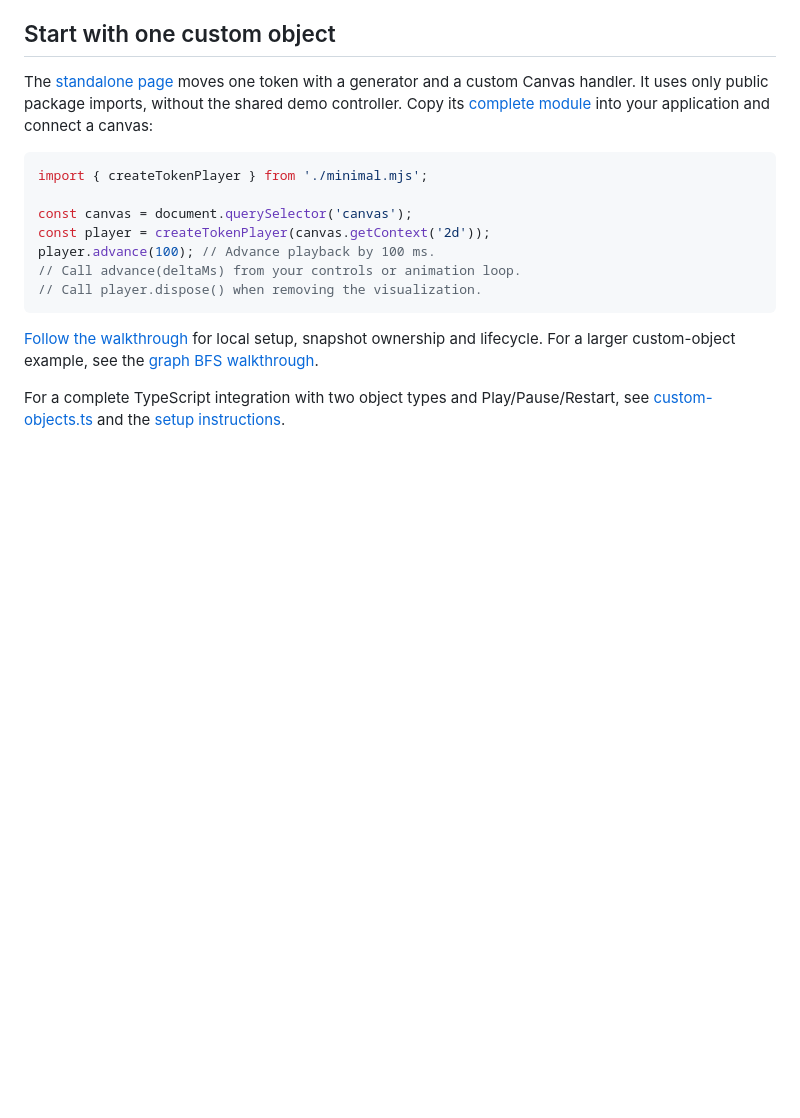
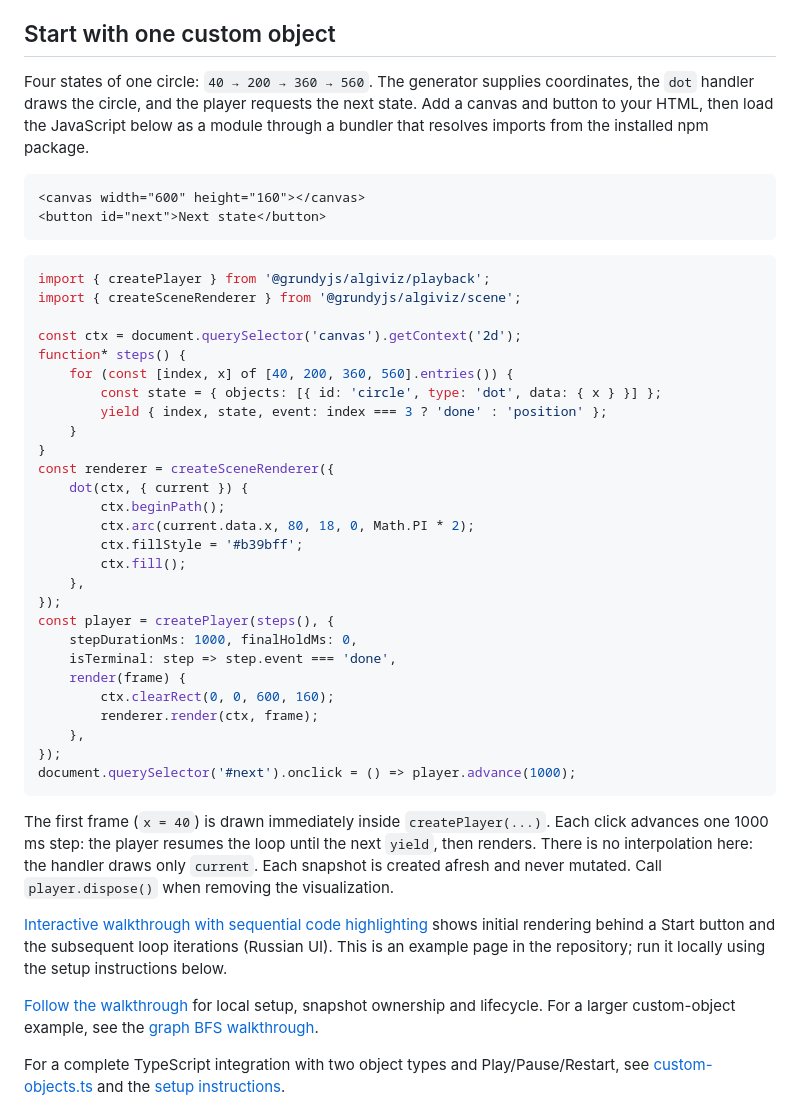
Before and after one commit to urffin/algiviz, a Markdown page: README.md, the part around the change. GitHub-like rendering; blank space fills up the shorter version.

````diff
--- a/README.md
+++ b/README.md
@@ -34,21 +34,56 @@ and rendering API. This README describes version 0.8.1.
 
 ## Start with one custom object
 
-The [standalone page](https://github.com/urffin/algiviz/blob/master/examples/minimal.html)
-moves one token with a generator and a custom Canvas handler. It uses only public
-package imports, without the shared demo controller. Copy its
-[complete module](https://github.com/urffin/algiviz/blob/master/examples/minimal.mjs)
-into your application and connect a canvas:
+Four states of one circle: `40 → 200 → 360 → 560`. The generator supplies
+coordinates, the `dot` handler draws the circle, and the player requests the next
+state. Add a canvas and button to your HTML, then load the JavaScript below as a
+module through a bundler that resolves imports from the installed npm package.
+
+```html
+<canvas width="600" height="160"></canvas>
+<button id="next">Next state</button>
+```
 
 ```js
-import { createTokenPlayer } from './minimal.mjs';
+import { createPlayer } from '@grundyjs/algiviz/playback';
+import { createSceneRenderer } from '@grundyjs/algiviz/scene';
 
-const canvas = document.querySelector('canvas');
-const player = createTokenPlayer(canvas.getContext('2d'));
-player.advance(100); // Advance playback by 100 ms.
-// Call advance(deltaMs) from your controls or animation loop.
-// Call player.dispose() when removing the visualization.
+const ctx = document.querySelector('canvas').getContext('2d');
+function* steps() {
+    for (const [index, x] of [40, 200, 360, 560].entries()) {
+        const state = { objects: [{ id: 'circle', type: 'dot', data: { x } }] };
+        yield { index, state, event: index === 3 ? 'done' : 'position' };
+    }
+}
+const renderer = createSceneRenderer({
+    dot(ctx, { current }) {
+        ctx.beginPath();
+        ctx.arc(current.data.x, 80, 18, 0, Math.PI * 2);
+        ctx.fillStyle = '#b39bff';
+        ctx.fill();
+    },
+});
+const player = createPlayer(steps(), {
+    stepDurationMs: 1000, finalHoldMs: 0,
+    isTerminal: step => step.event === 'done',
+    render(frame) {
+        ctx.clearRect(0, 0, 600, 160);
+        renderer.render(ctx, frame);
+    },
+});
+document.querySelector('#next').onclick = () => player.advance(1000);
 ```
+
+The first frame (`x = 40`) is drawn immediately inside `createPlayer(...)`. Each
+click advances one 1000 ms step: the player resumes the loop until the next
+`yield`, then renders. There is no interpolation here: the handler draws only
+`current`. Each snapshot is created afresh and never mutated. Call
+`player.dispose()` when removing the visualization.
+
+[Interactive walkthrough with sequential code highlighting](examples/visualization-pipeline.html)
+shows initial rendering behind a Start button and the subsequent loop iterations
+(Russian UI). This is an example page in the repository; run it locally using
+the setup instructions below.
 
 [Follow the walkthrough](https://github.com/urffin/algiviz/blob/master/docs/minimal-example.md)
 for local setup, snapshot ownership and lifecycle. For a larger custom-object
````
Also changed, not shown: ru/README.md (+45 -11 lines).
